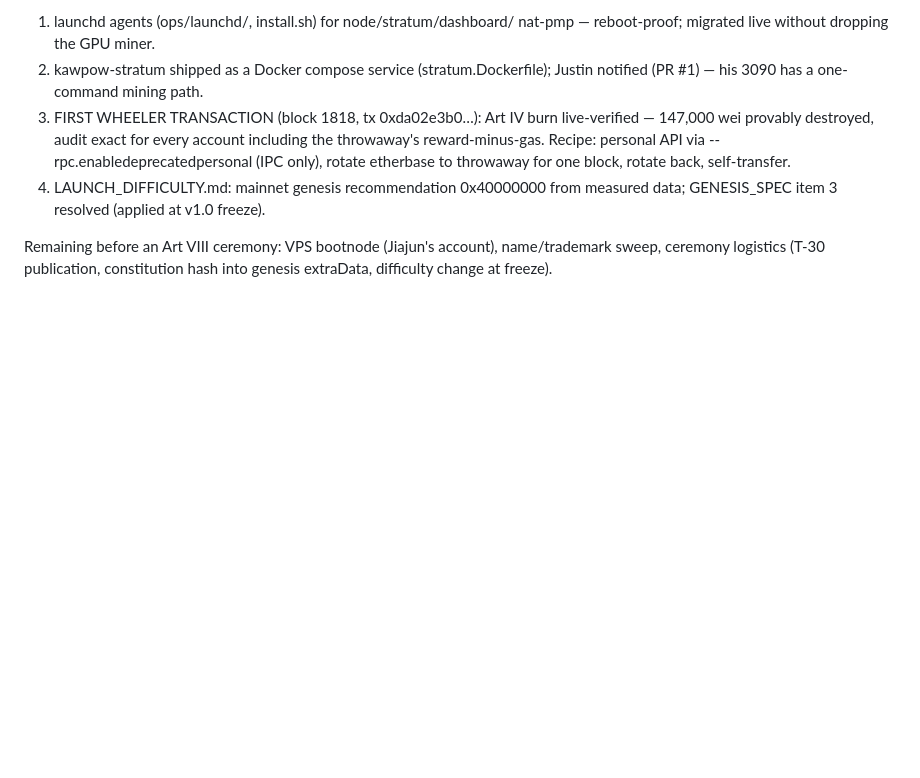
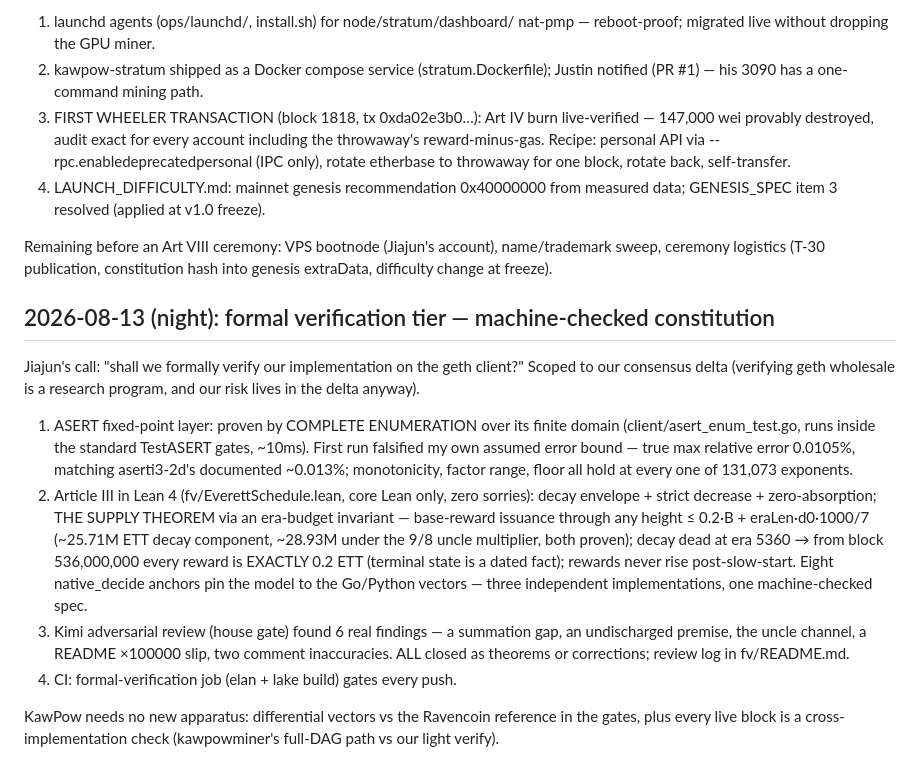
Before and after one commit to zengjiajun0623/everett, a Markdown page: RUNBOOK.md, the part around the change. Rendered like a GitHub page; blank space fills up the shorter version.

Commit message:
Runbook: formal verification tier
Co-Authored-By: Claude Opus 4.8 <noreply@anthropic.com>

```diff
--- a/RUNBOOK.md
+++ b/RUNBOOK.md
@@ -392,3 +392,35 @@ Four-item sprint after the flip, all landed:
 Remaining before an Art VIII ceremony: VPS bootnode (Jiajun's account),
 name/trademark sweep, ceremony logistics (T-30 publication, constitution
 hash into genesis extraData, difficulty change at freeze).
+
+## 2026-08-13 (night): formal verification tier — machine-checked constitution
+
+Jiajun's call: "shall we formally verify our implementation on the geth
+client?" Scoped to our consensus delta (verifying geth wholesale is a
+research program, and our risk lives in the delta anyway).
+
+1. ASERT fixed-point layer: proven by COMPLETE ENUMERATION over its
+   finite domain (client/asert_enum_test.go, runs inside the standard
+   TestASERT gates, ~10ms). First run falsified my own assumed error
+   bound — true max relative error 0.0105%, matching aserti3-2d's
+   documented ~0.013%; monotonicity, factor range, floor all hold at
+   every one of 131,073 exponents.
+2. Article III in Lean 4 (fv/EverettSchedule.lean, core Lean only, zero
+   sorries): decay envelope + strict decrease + zero-absorption; THE
+   SUPPLY THEOREM via an era-budget invariant — base-reward issuance
+   through any height ≤ 0.2·B + eraLen·d0·1000/7 (~25.71M ETT decay
+   component, ~28.93M under the 9/8 uncle multiplier, both proven);
+   decay dead at era 5360 → from block 536,000,000 every reward is
+   EXACTLY 0.2 ETT (terminal state is a dated fact); rewards never rise
+   post-slow-start. Eight native_decide anchors pin the model to the
+   Go/Python vectors — three independent implementations, one
+   machine-checked spec.
+3. Kimi adversarial review (house gate) found 6 real findings — a
+   summation gap, an undischarged premise, the uncle channel, a
+   README ×100000 slip, two comment inaccuracies. ALL closed as
+   theorems or corrections; review log in fv/README.md.
+4. CI: formal-verification job (elan + lake build) gates every push.
+
+KawPow needs no new apparatus: differential vectors vs the Ravencoin
+reference in the gates, plus every live block is a cross-implementation
+check (kawpowminer's full-DAG path vs our light verify).
```
